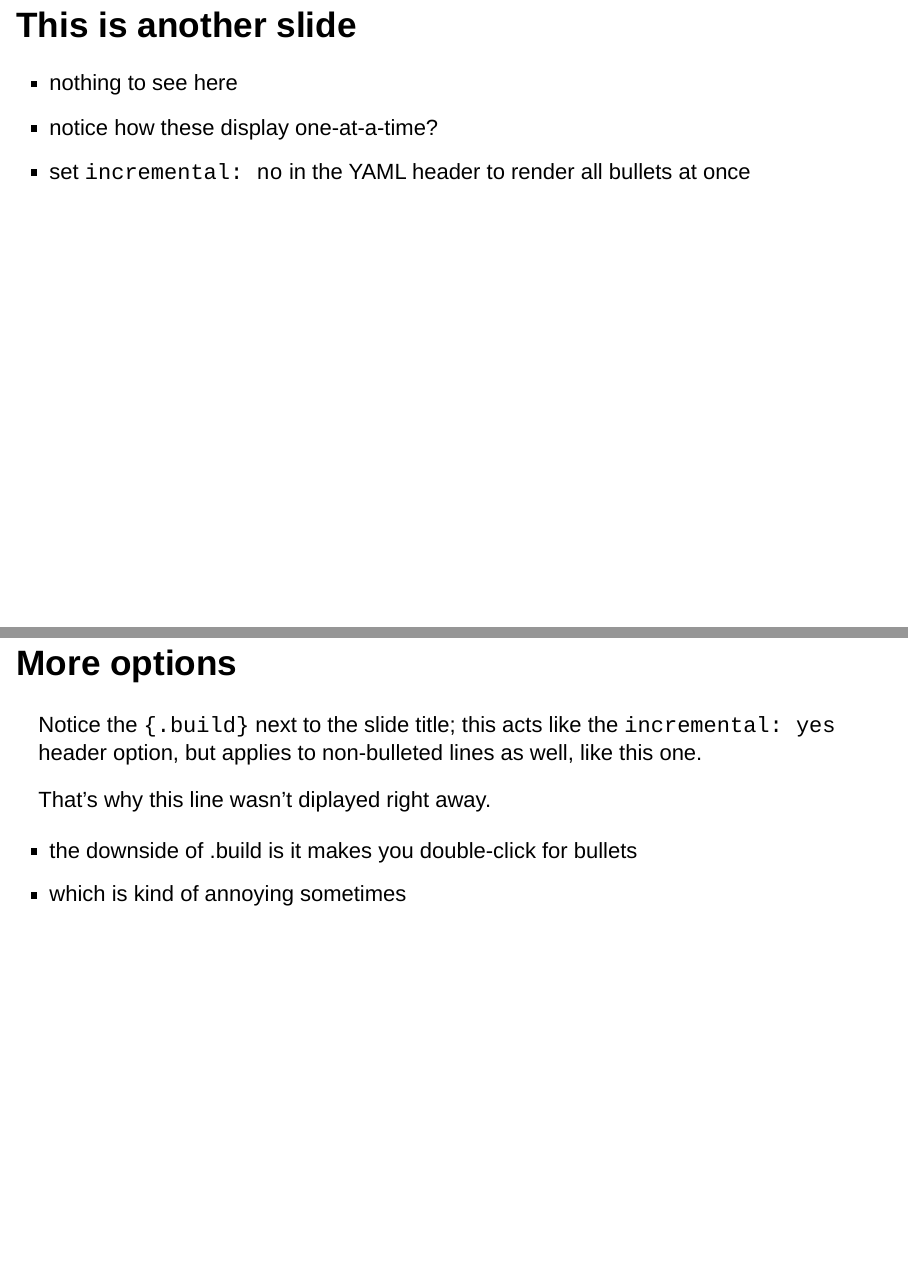
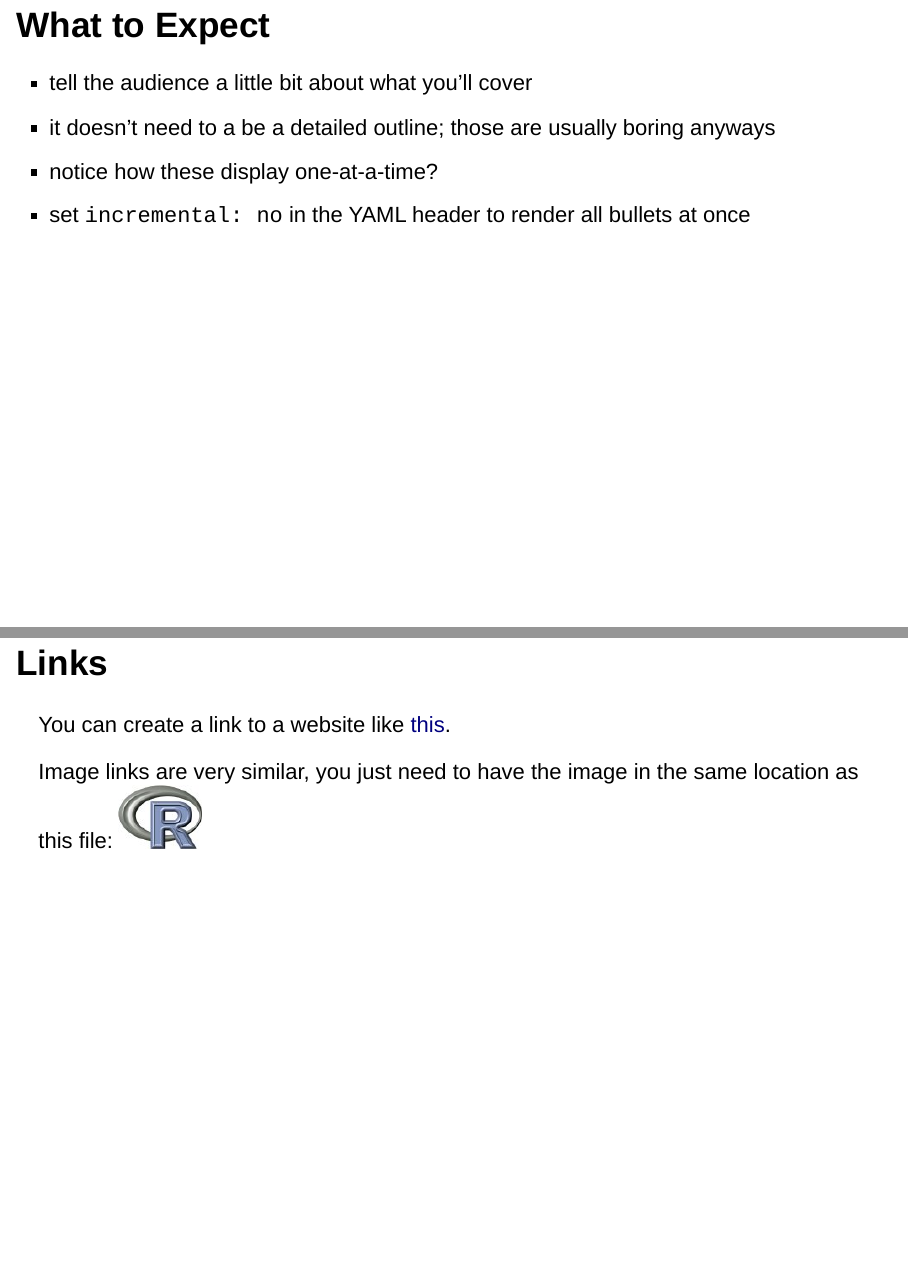
Before and after one commit to AnnArborRUserGroup/Presentations, an R Markdown document (template.Rmd): pages 3 and 6 of 8 before the commit and pages 3 and 6 of 9 after it, joined at a grey line. Rendered offline with R 4.5, knitr and Pandoc, with nearby package versions; drawn as Slidy slides in place of the format the file asks for.

Commit message:
Made the second slide a loose outline, added a slide about links.

```diff
--- a/template.Rmd
+++ b/template.Rmd
@@ -14,8 +14,9 @@ output:
 - What's your experience with R?
 - What's your experience with the topic?
 
-## This is another slide
- - nothing to see here
+## What to Expect
+ - tell the audience a little bit about what you'll cover
+ - it doesn't need to a be a detailed outline; those are usually boring anyways
  - notice how these display one-at-a-time?
  - set `incremental: no` in the YAML header to render all bullets at once
 
@@ -34,6 +35,11 @@ print(tomorrow)
 
 See how it displays the code and the results? You can add chunk arguments (next to the `r` in brackets) to do many things, like hide the code or output, set figure dimensions, cache results, etc.
 
+## Links
+You can create a link to a website like [this](https://github.com/AnnArborRUserGroup/Presentations).
+
+Image links are very similar, you just need to have the image in the same location as this file: ![R](R.jpg)
+
 ## More options {.build}
 Notice the `{.build}` next to the slide title; this acts like the `incremental: yes` header option, but applies to non-bulleted lines as well, like this one.
 
```
Also changed, not shown: R.jpg (added).
